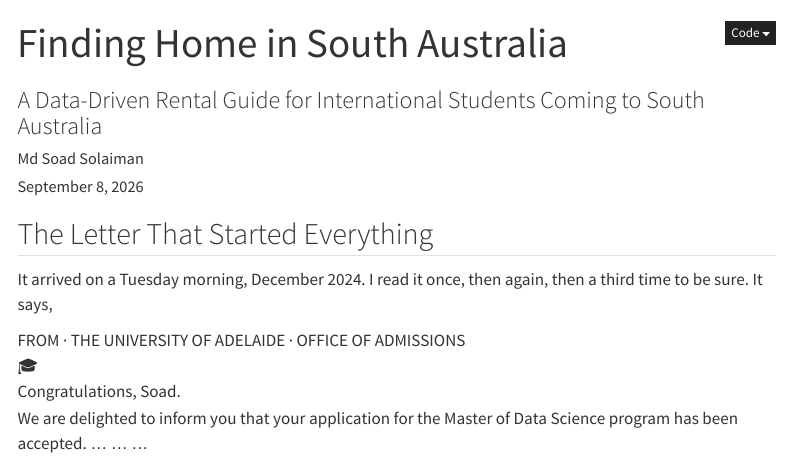
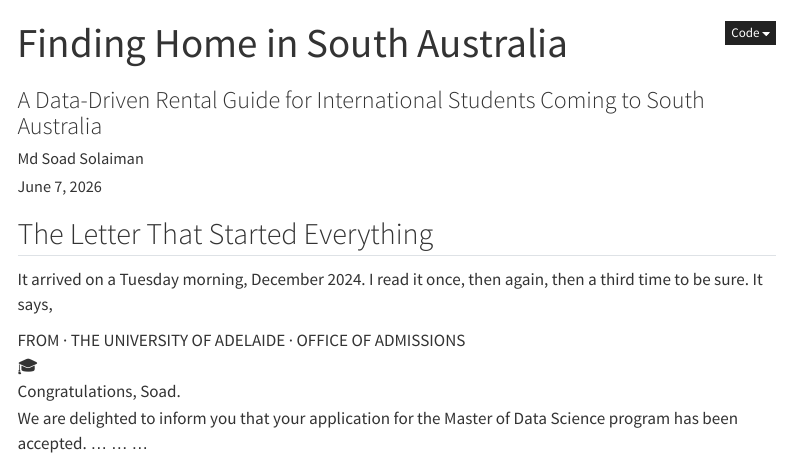
Before and after one commit to mdsoadsolaiman/Advanced-Analytics, a Quarto document (Public Data Analytics/South Australia Rental Market Analytics for International Students/analysis/rental-market-analysis.qmd): the page in a window 1100 px wide, from its top. Rendered offline with R 4.5, knitr and Pandoc in place of Quarto, with nearby package versions; the code chunks are not run, so their results and figures are left out; menus at the side of the page are left out.

Commit message:
Fix date format and remove TOC underline styling

```diff
--- a/Public Data Analytics/South Australia Rental Market Analytics for International Students/analysis/rental-market-analysis.qmd
+++ b/Public Data Analytics/South Australia Rental Market Analytics for International Students/analysis/rental-market-analysis.qmd
@@ -2,7 +2,7 @@
 title: "Finding Home in South Australia"
 subtitle: "A Data-Driven Rental Guide for International Students Coming to South Australia"
 author: "Md Soad Solaiman"
-date: today
+date: "June 7, 2026"
 format:
   html:
     toc: true
--- a/Public Data Analytics/South Australia Rental Market Analytics for International Students/styles.css
+++ b/Public Data Analytics/South Australia Rental Market Analytics for International Students/styles.css
@@ -64,6 +64,7 @@ nav[role="doc-toc"] a {
   color: var(--ink-soft) !important;
   line-height: 1.65 !important;
   font-weight: 500 !important;
+  text-decoration: none !important;
 }
 
 .sidebar-item-container:hover .sidebar-item-text,
@@ -247,7 +248,7 @@ section > hr:first-child {
 /* ── Links ──────────────────────────────────────────────────── */
 a {
   color: var(--blue) !important;
-  text-decoration: underline !important;
+  text-decoration: none !important;
   text-decoration-thickness: 1px !important;
   text-underline-offset: 0.16em !important;
   transition: color 0.18s !important;
```
Also changed, not shown: 1 other file.
